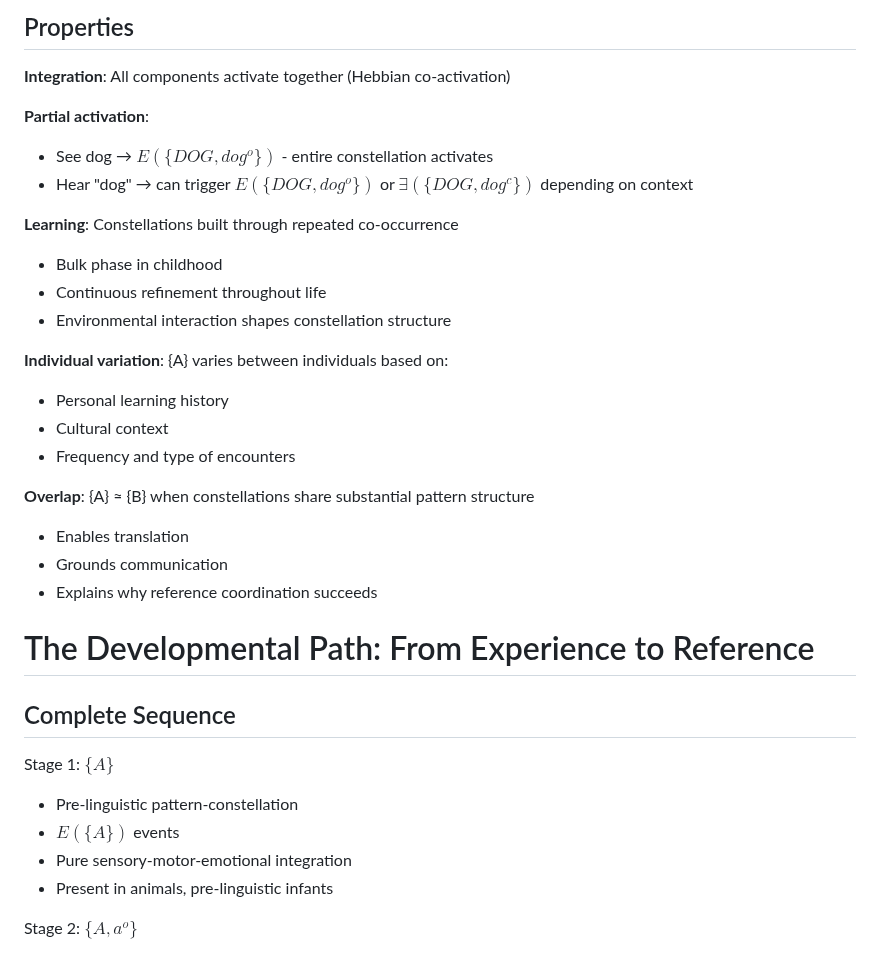
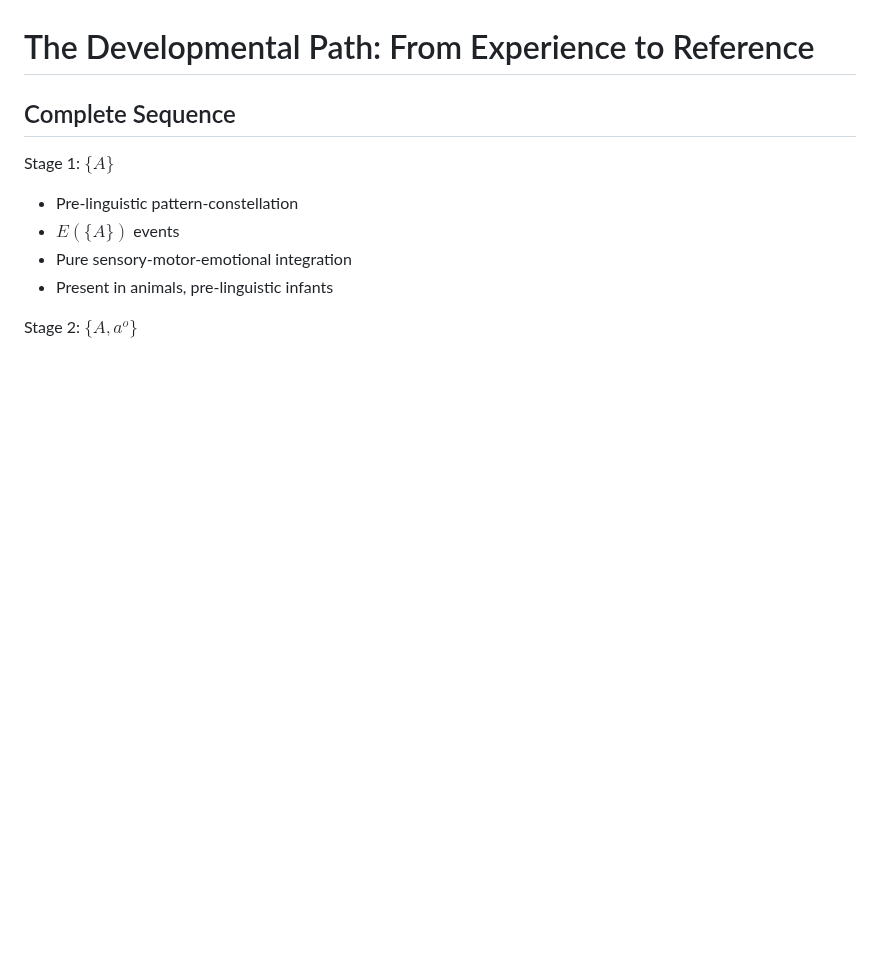
Before and after one commit to aathanor/ResearchSite, a Markdown page: content/PatterConstellations-Formalism.md, the part around one of its changes. GitHub-like rendering; blank space fills up the shorter version.

```diff
--- a/content/PatterConstellations-Formalism.md
+++ b/content/PatterConstellations-Formalism.md
@@ -214,29 +128,3 @@ Stage 3 - Conceptual function {DOG, $dog^o$, $dog^c$}:
-## Properties
-
-**Integration**: All components activate together (Hebbian co-activation)
-
-**Partial activation**:
-
-- See dog → $E(\{DOG, dog^o\})$ - entire constellation activates
-- Hear "dog" → can trigger $E(\{DOG, dog^o\})$ or $\exists(\{DOG, dog^c\})$ depending on context
-
-**Learning**: Constellations built through repeated co-occurrence
-
-- Bulk phase in childhood
-- Continuous refinement throughout life
-- Environmental interaction shapes constellation structure
-
-**Individual variation**: {A} varies between individuals based on:
-
-- Personal learning history
-- Cultural context
-- Frequency and type of encounters
-
-**Overlap**: {A} ≈ {B} when constellations share substantial pattern structure
-
-- Enables translation
-- Grounds communication
-- Explains why reference coordination succeeds
 
 # The Developmental Path: From Experience to Reference
 
```
Also changed, not shown: other parts of content/PatterConstellations-Formalism.md (+0 -86 lines).
